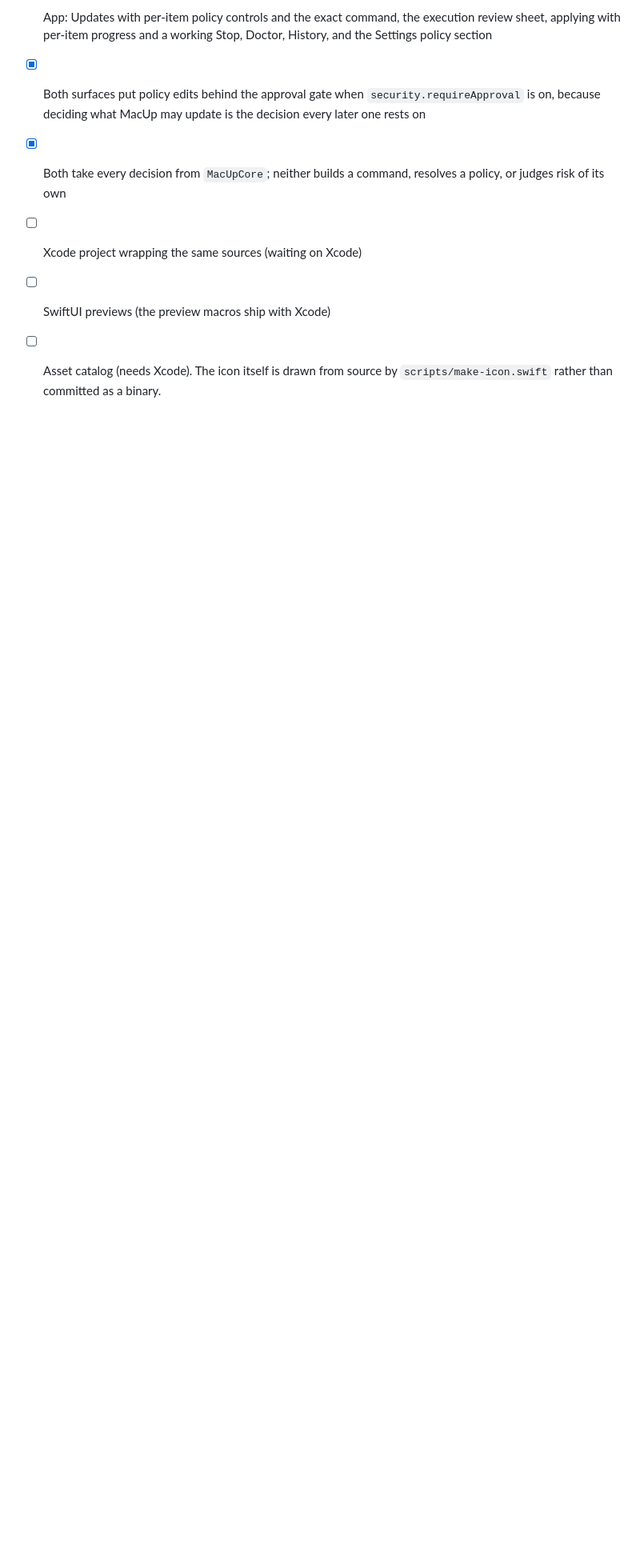
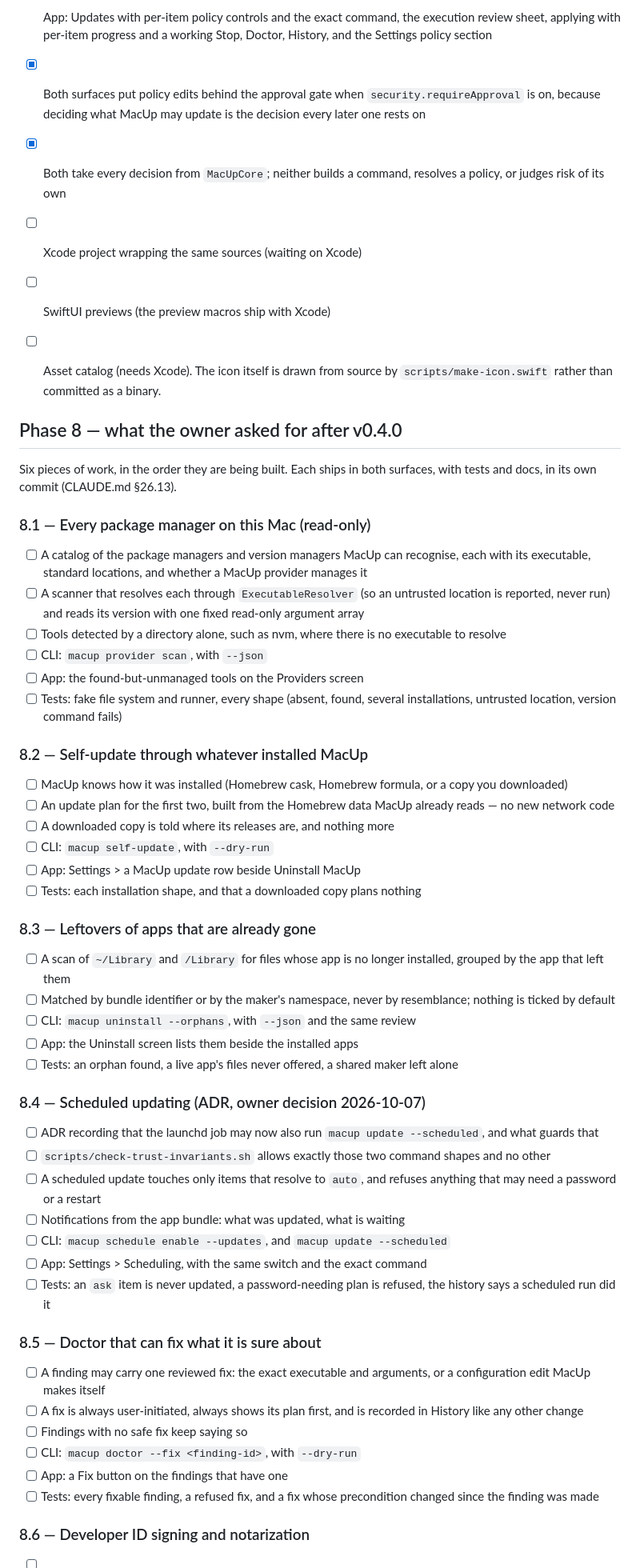
Before and after one commit to sd2389/macup, a Markdown page: docs/IMPLEMENTATION_CHECKLIST.md, the part around one of its changes. Shown at 80% size. Drawn GitHub-style; blank space fills up the shorter version.

Commit message:
Add the Phase 8 implementation checklist
Six pieces of work agreed with the owner after v0.4.0: a read-only scan of
every package manager on the Mac, self-update through whatever installed
MacUp, leftovers of apps already gone, scheduled updating, Doctor fixes,
and Developer ID signing.

Co-Authored-By: Claude Opus 5 <noreply@anthropic.com>

```diff
--- a/docs/IMPLEMENTATION_CHECKLIST.md
+++ b/docs/IMPLEMENTATION_CHECKLIST.md
@@ -411,3 +411,74 @@ work (CLAUDE.md §26.13).
 - [ ] SwiftUI previews (the preview macros ship with Xcode)
 - [ ] Asset catalog (needs Xcode). The icon itself is drawn from source by
       `scripts/make-icon.swift` rather than committed as a binary.
+
+## Phase 8 — what the owner asked for after v0.4.0
+
+Six pieces of work, in the order they are being built. Each ships in both
+surfaces, with tests and docs, in its own commit (CLAUDE.md §26.13).
+
+### 8.1 — Every package manager on this Mac (read-only)
+
+- [ ] A catalog of the package managers and version managers MacUp can
+      recognise, each with its executable, standard locations, and whether a
+      MacUp provider manages it
+- [ ] A scanner that resolves each through `ExecutableResolver` (so an
+      untrusted location is reported, never run) and reads its version with
+      one fixed read-only argument array
+- [ ] Tools detected by a directory alone, such as nvm, where there is no
+      executable to resolve
+- [ ] CLI: `macup provider scan`, with `--json`
+- [ ] App: the found-but-unmanaged tools on the Providers screen
+- [ ] Tests: fake file system and runner, every shape (absent, found,
+      several installations, untrusted location, version command fails)
+
+### 8.2 — Self-update through whatever installed MacUp
+
+- [ ] MacUp knows how it was installed (Homebrew cask, Homebrew formula, or
+      a copy you downloaded)
+- [ ] An update plan for the first two, built from the Homebrew data MacUp
+      already reads — no new network code
+- [ ] A downloaded copy is told where its releases are, and nothing more
+- [ ] CLI: `macup self-update`, with `--dry-run`
+- [ ] App: Settings > a MacUp update row beside Uninstall MacUp
+- [ ] Tests: each installation shape, and that a downloaded copy plans nothing
+
+### 8.3 — Leftovers of apps that are already gone
+
+- [ ] A scan of `~/Library` and `/Library` for files whose app is no longer
+      installed, grouped by the app that left them
+- [ ] Matched by bundle identifier or by the maker's namespace, never by
+      resemblance; nothing is ticked by default
+- [ ] CLI: `macup uninstall --orphans`, with `--json` and the same review
+- [ ] App: the Uninstall screen lists them beside the installed apps
+- [ ] Tests: an orphan found, a live app's files never offered, a shared
+      maker left alone
+
+### 8.4 — Scheduled updating (ADR, owner decision 2026-10-07)
+
+- [ ] ADR recording that the launchd job may now also run
+      `macup update --scheduled`, and what guards that
+- [ ] `scripts/check-trust-invariants.sh` allows exactly those two command
+      shapes and no other
+- [ ] A scheduled update touches only items that resolve to `auto`, and
+      refuses anything that may need a password or a restart
+- [ ] Notifications from the app bundle: what was updated, what is waiting
+- [ ] CLI: `macup schedule enable --updates`, and `macup update --scheduled`
+- [ ] App: Settings > Scheduling, with the same switch and the exact command
+- [ ] Tests: an `ask` item is never updated, a password-needing plan is
+      refused, the history says a scheduled run did it
+
+### 8.5 — Doctor that can fix what it is sure about
+
+- [ ] A finding may carry one reviewed fix: the exact executable and
+      arguments, or a configuration edit MacUp makes itself
+- [ ] A fix is always user-initiated, always shows its plan first, and is
+      recorded in History like any other change
+- [ ] Findings with no safe fix keep saying so
+- [ ] CLI: `macup doctor --fix <finding-id>`, with `--dry-run`
+- [ ] App: a Fix button on the findings that have one
+- [ ] Tests: every fixable finding, a refused fix, and a fix whose
+      precondition changed since the finding was made
+
+### 8.6 — Developer ID signing and notarization
+
```
Also changed, not shown: other parts of docs/IMPLEMENTATION_CHECKLIST.md (+9 -0 lines).
